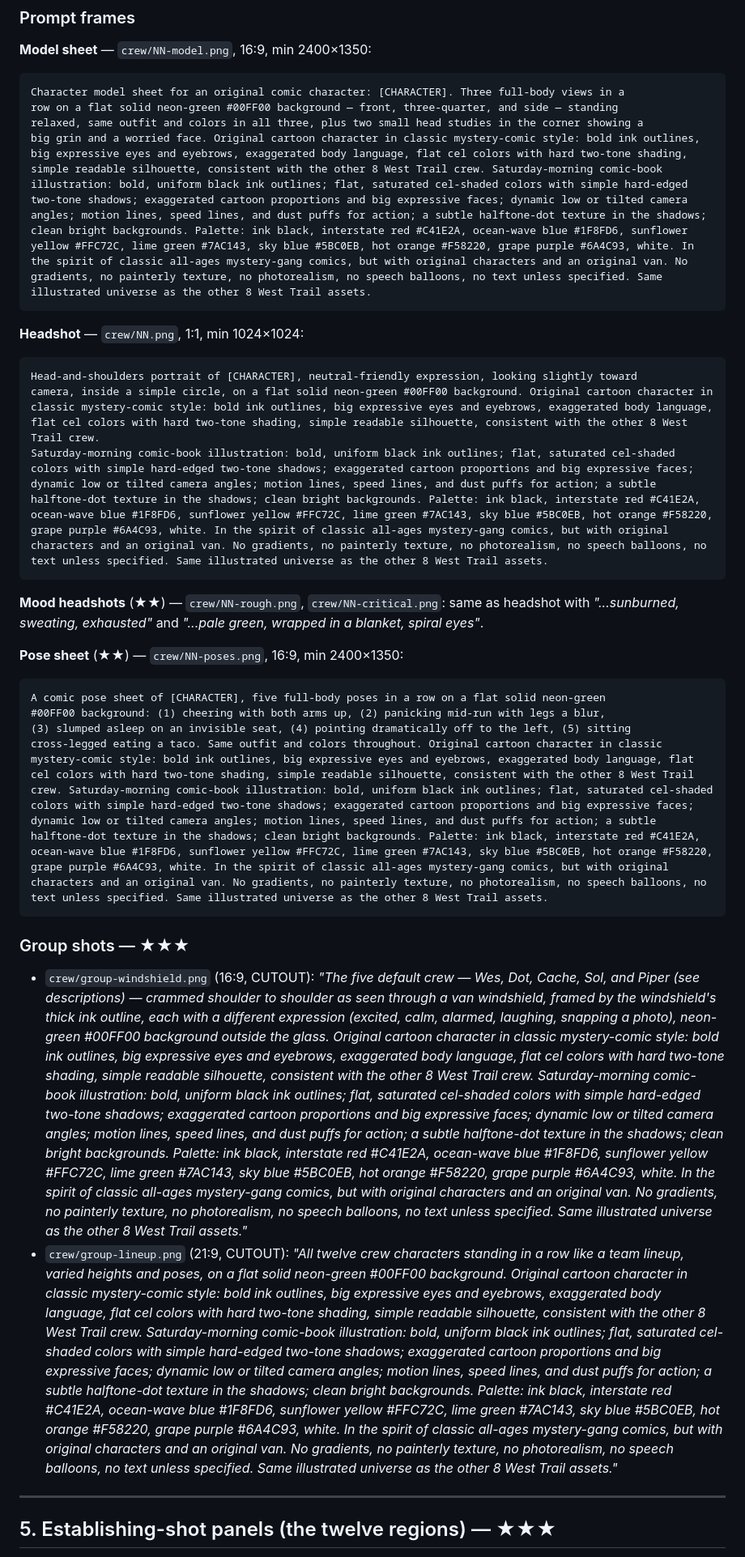
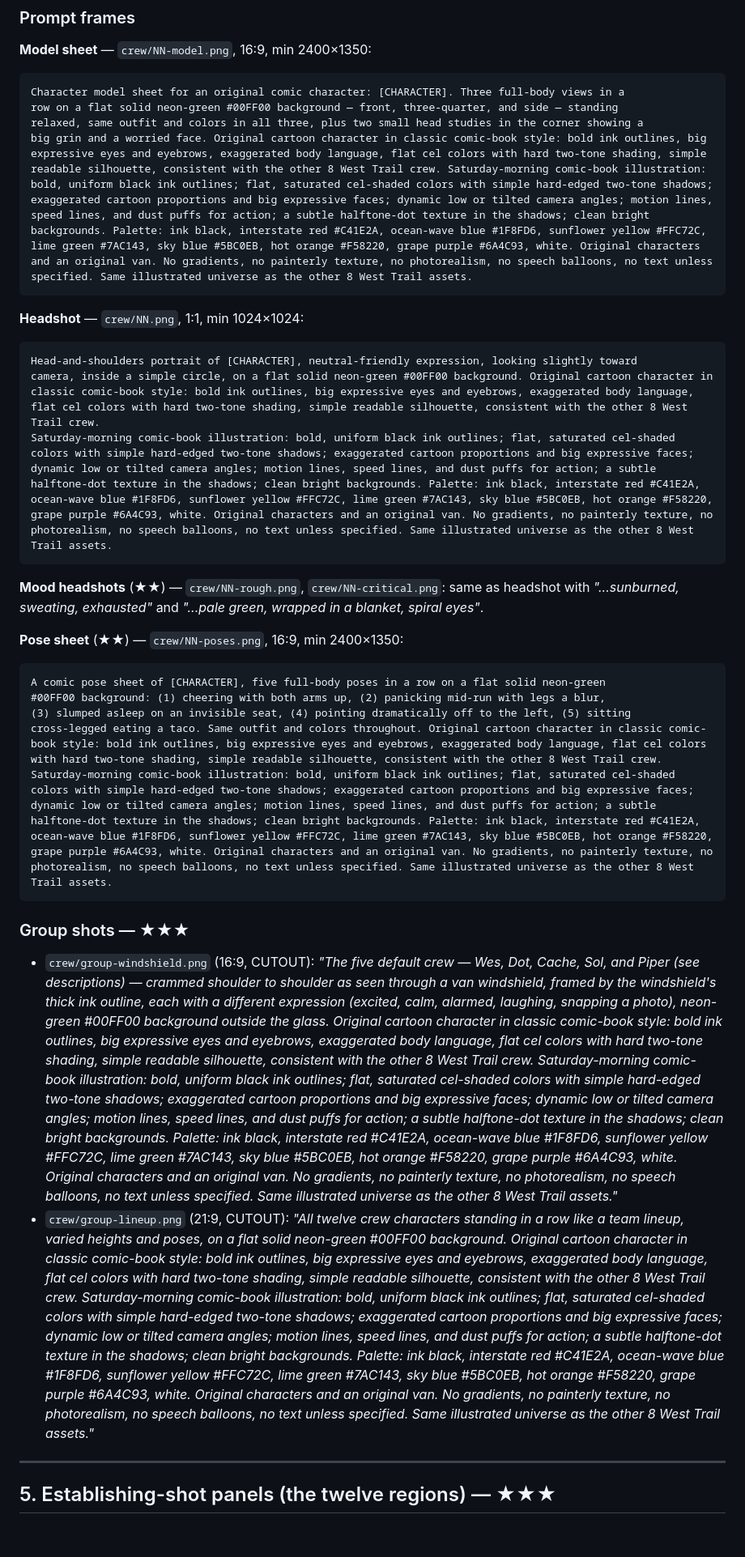
Before and after one commit to Seckcey/oregon_trail, a Markdown page: docs/ASSET-LIST.md, the part around one of its changes. Shown at 81% size. GitHub-like rendering; blank space fills up the shorter version.

Commit message:
Asset list: drop the homage phrase that trips image-tool copyright filters
Co-Authored-By: Claude Fable 5 <noreply@anthropic.com>

````diff
--- a/docs/ASSET-LIST.md
+++ b/docs/ASSET-LIST.md
@@ -215,14 +215,14 @@ Comics need bodies. Each crew member gets a **model sheet** (the master), a **he
 Character model sheet for an original comic character: [CHARACTER]. Three full-body views in a
 row on a flat solid neon-green #00FF00 background — front, three-quarter, and side — standing
 relaxed, same outfit and colors in all three, plus two small head studies in the corner showing a
-big grin and a worried face. Original cartoon character in classic mystery-comic style: bold ink outlines, big expressive eyes and eyebrows, exaggerated body language, flat cel colors with hard two-tone shading, simple readable silhouette, consistent with the other 8 West Trail crew. Saturday-morning comic-book illustration: bold, uniform black ink outlines; flat, saturated cel-shaded colors with simple hard-edged two-tone shadows; exaggerated cartoon proportions and big expressive faces; dynamic low or tilted camera angles; motion lines, speed lines, and dust puffs for action; a subtle halftone-dot texture in the shadows; clean bright backgrounds. Palette: ink black, interstate red #C41E2A, ocean-wave blue #1F8FD6, sunflower yellow #FFC72C, lime green #7AC143, sky blue #5BC0EB, hot orange #F58220, grape purple #6A4C93, white. In the spirit of classic all-ages mystery-gang comics, but with original characters and an original van. No gradients, no painterly texture, no photorealism, no speech balloons, no text unless specified. Same illustrated universe as the other 8 West Trail assets.
+big grin and a worried face. Original cartoon character in classic comic-book style: bold ink outlines, big expressive eyes and eyebrows, exaggerated body language, flat cel colors with hard two-tone shading, simple readable silhouette, consistent with the other 8 West Trail crew. Saturday-morning comic-book illustration: bold, uniform black ink outlines; flat, saturated cel-shaded colors with simple hard-edged two-tone shadows; exaggerated cartoon proportions and big expressive faces; dynamic low or tilted camera angles; motion lines, speed lines, and dust puffs for action; a subtle halftone-dot texture in the shadows; clean bright backgrounds. Palette: ink black, interstate red #C41E2A, ocean-wave blue #1F8FD6, sunflower yellow #FFC72C, lime green #7AC143, sky blue #5BC0EB, hot orange #F58220, grape purple #6A4C93, white. Original characters and an original van. No gradients, no painterly texture, no photorealism, no speech balloons, no text unless specified. Same illustrated universe as the other 8 West Trail assets.
 ```
 
 **Headshot** — `crew/NN.png`, 1:1, min 1024×1024:
 ```
 Head-and-shoulders portrait of [CHARACTER], neutral-friendly expression, looking slightly toward
-camera, inside a simple circle, on a flat solid neon-green #00FF00 background. Original cartoon character in classic mystery-comic style: bold ink outlines, big expressive eyes and eyebrows, exaggerated body language, flat cel colors with hard two-tone shading, simple readable silhouette, consistent with the other 8 West Trail crew.
-Saturday-morning comic-book illustration: bold, uniform black ink outlines; flat, saturated cel-shaded colors with simple hard-edged two-tone shadows; exaggerated cartoon proportions and big expressive faces; dynamic low or tilted camera angles; motion lines, speed lines, and dust puffs for action; a subtle halftone-dot texture in the shadows; clean bright backgrounds. Palette: ink black, interstate red #C41E2A, ocean-wave blue #1F8FD6, sunflower yellow #FFC72C, lime green #7AC143, sky blue #5BC0EB, hot orange #F58220, grape purple #6A4C93, white. In the spirit of classic all-ages mystery-gang comics, but with original characters and an original van. No gradients, no painterly texture, no photorealism, no speech balloons, no text unless specified. Same illustrated universe as the other 8 West Trail assets.
+camera, inside a simple circle, on a flat solid neon-green #00FF00 background. Original cartoon character in classic comic-book style: bold ink outlines, big expressive eyes and eyebrows, exaggerated body language, flat cel colors with hard two-tone shading, simple readable silhouette, consistent with the other 8 West Trail crew.
+Saturday-morning comic-book illustration: bold, uniform black ink outlines; flat, saturated cel-shaded colors with simple hard-edged two-tone shadows; exaggerated cartoon proportions and big expressive faces; dynamic low or tilted camera angles; motion lines, speed lines, and dust puffs for action; a subtle halftone-dot texture in the shadows; clean bright backgrounds. Palette: ink black, interstate red #C41E2A, ocean-wave blue #1F8FD6, sunflower yellow #FFC72C, lime green #7AC143, sky blue #5BC0EB, hot orange #F58220, grape purple #6A4C93, white. Original characters and an original van. No gradients, no painterly texture, no photorealism, no speech balloons, no text unless specified. Same illustrated universe as the other 8 West Trail assets.
 ```
 
 **Mood headshots** (★★) — `crew/NN-rough.png`, `crew/NN-critical.png`: same as headshot with
@@ -233,12 +233,12 @@ Saturday-morning comic-book illustration: bold, uniform black ink outlines; flat
 A comic pose sheet of [CHARACTER], five full-body poses in a row on a flat solid neon-green
 #00FF00 background: (1) cheering with both arms up, (2) panicking mid-run with legs a blur,
 (3) slumped asleep on an invisible seat, (4) pointing dramatically off to the left, (5) sitting
-cross-legged eating a taco. Same outfit and colors throughout. Original cartoon character in classic mystery-comic style: bold ink outlines, big expressive eyes and eyebrows, exaggerated body language, flat cel colors with hard two-tone shading, simple readable silhouette, consistent with the other 8 West Trail crew. Saturday-morning comic-book illustration: bold, uniform black ink outlines; flat, saturated cel-shaded colors with simple hard-edged two-tone shadows; exaggerated cartoon proportions and big expressive faces; dynamic low or tilted camera angles; motion lines, speed lines, and dust puffs for action; a subtle halftone-dot texture in the shadows; clean bright backgrounds. Palette: ink black, interstate red #C41E2A, ocean-wave blue #1F8FD6, sunflower yellow #FFC72C, lime green #7AC143, sky blue #5BC0EB, hot orange #F58220, grape purple #6A4C93, white. In the spirit of classic all-ages mystery-gang comics, but with original characters and an original van. No gradients, no painterly texture, no photorealism, no speech balloons, no text unless specified. Same illustrated universe as the other 8 West Trail assets.
+cross-legged eating a taco. Same outfit and colors throughout. Original cartoon character in classic comic-book style: bold ink outlines, big expressive eyes and eyebrows, exaggerated body language, flat cel colors with hard two-tone shading, simple readable silhouette, consistent with the other 8 West Trail crew. Saturday-morning comic-book illustration: bold, uniform black ink outlines; flat, saturated cel-shaded colors with simple hard-edged two-tone shadows; exaggerated cartoon proportions and big expressive faces; dynamic low or tilted camera angles; motion lines, speed lines, and dust puffs for action; a subtle halftone-dot texture in the shadows; clean bright backgrounds. Palette: ink black, interstate red #C41E2A, ocean-wave blue #1F8FD6, sunflower yellow #FFC72C, lime green #7AC143, sky blue #5BC0EB, hot orange #F58220, grape purple #6A4C93, white. Original characters and an original van. No gradients, no painterly texture, no photorealism, no speech balloons, no text unless specified. Same illustrated universe as the other 8 West Trail assets.
 ```
 
 ### Group shots — ★★★
-- `crew/group-windshield.png` (16:9, CUTOUT): *"The five default crew — Wes, Dot, Cache, Sol, and Piper (see descriptions) — crammed shoulder to shoulder as seen through a van windshield, framed by the windshield's thick ink outline, each with a different expression (excited, calm, alarmed, laughing, snapping a photo), neon-green #00FF00 background outside the glass. Original cartoon character in classic mystery-comic style: bold ink outlines, big expressive eyes and eyebrows, exaggerated body language, flat cel colors with hard two-tone shading, simple readable silhouette, consistent with the other 8 West Trail crew. Saturday-morning comic-book illustration: bold, uniform black ink outlines; flat, saturated cel-shaded colors with simple hard-edged two-tone shadows; exaggerated cartoon proportions and big expressive faces; dynamic low or tilted camera angles; motion lines, speed lines, and dust puffs for action; a subtle halftone-dot texture in the shadows; clean bright backgrounds. Palette: ink black, interstate red #C41E2A, ocean-wave blue #1F8FD6, sunflower yellow #FFC72C, lime green #7AC143, sky blue #5BC0EB, hot orange #F58220, grape purple #6A4C93, white. In the spirit of classic all-ages mystery-gang comics, but with original characters and an original van. No gradients, no painterly texture, no photorealism, no speech balloons, no text unless specified. Same illustrated universe as the other 8 West Trail assets."*
-- `crew/group-lineup.png` (21:9, CUTOUT): *"All twelve crew characters standing in a row like a team lineup, varied heights and poses, on a flat solid neon-green #00FF00 background. Original cartoon character in classic mystery-comic style: bold ink outlines, big expressive eyes and eyebrows, exaggerated body language, flat cel colors with hard two-tone shading, simple readable silhouette, consistent with the other 8 West Trail crew. Saturday-morning comic-book illustration: bold, uniform black ink outlines; flat, saturated cel-shaded colors with simple hard-edged two-tone shadows; exaggerated cartoon proportions and big expressive faces; dynamic low or tilted camera angles; motion lines, speed lines, and dust puffs for action; a subtle halftone-dot texture in the shadows; clean bright backgrounds. Palette: ink black, interstate red #C41E2A, ocean-wave blue #1F8FD6, sunflower yellow #FFC72C, lime green #7AC143, sky blue #5BC0EB, hot orange #F58220, grape purple #6A4C93, white. In the spirit of classic all-ages mystery-gang comics, but with original characters and an original van. No gradients, no painterly texture, no photorealism, no speech balloons, no text unless specified. Same illustrated universe as the other 8 West Trail assets."*
+- `crew/group-windshield.png` (16:9, CUTOUT): *"The five default crew — Wes, Dot, Cache, Sol, and Piper (see descriptions) — crammed shoulder to shoulder as seen through a van windshield, framed by the windshield's thick ink outline, each with a different expression (excited, calm, alarmed, laughing, snapping a photo), neon-green #00FF00 background outside the glass. Original cartoon character in classic comic-book style: bold ink outlines, big expressive eyes and eyebrows, exaggerated body language, flat cel colors with hard two-tone shading, simple readable silhouette, consistent with the other 8 West Trail crew. Saturday-morning comic-book illustration: bold, uniform black ink outlines; flat, saturated cel-shaded colors with simple hard-edged two-tone shadows; exaggerated cartoon proportions and big expressive faces; dynamic low or tilted camera angles; motion lines, speed lines, and dust puffs for action; a subtle halftone-dot texture in the shadows; clean bright backgrounds. Palette: ink black, interstate red #C41E2A, ocean-wave blue #1F8FD6, sunflower yellow #FFC72C, lime green #7AC143, sky blue #5BC0EB, hot orange #F58220, grape purple #6A4C93, white. Original characters and an original van. No gradients, no painterly texture, no photorealism, no speech balloons, no text unless specified. Same illustrated universe as the other 8 West Trail assets."*
+- `crew/group-lineup.png` (21:9, CUTOUT): *"All twelve crew characters standing in a row like a team lineup, varied heights and poses, on a flat solid neon-green #00FF00 background. Original cartoon character in classic comic-book style: bold ink outlines, big expressive eyes and eyebrows, exaggerated body language, flat cel colors with hard two-tone shading, simple readable silhouette, consistent with the other 8 West Trail crew. Saturday-morning comic-book illustration: bold, uniform black ink outlines; flat, saturated cel-shaded colors with simple hard-edged two-tone shadows; exaggerated cartoon proportions and big expressive faces; dynamic low or tilted camera angles; motion lines, speed lines, and dust puffs for action; a subtle halftone-dot texture in the shadows; clean bright backgrounds. Palette: ink black, interstate red #C41E2A, ocean-wave blue #1F8FD6, sunflower yellow #FFC72C, lime green #7AC143, sky blue #5BC0EB, hot orange #F58220, grape purple #6A4C93, white. Original characters and an original van. No gradients, no painterly texture, no photorealism, no speech balloons, no text unless specified. Same illustrated universe as the other 8 West Trail assets."*
 
 ---
 
````
Also changed, not shown: other parts of docs/ASSET-LIST.md (+52 -52 lines).
